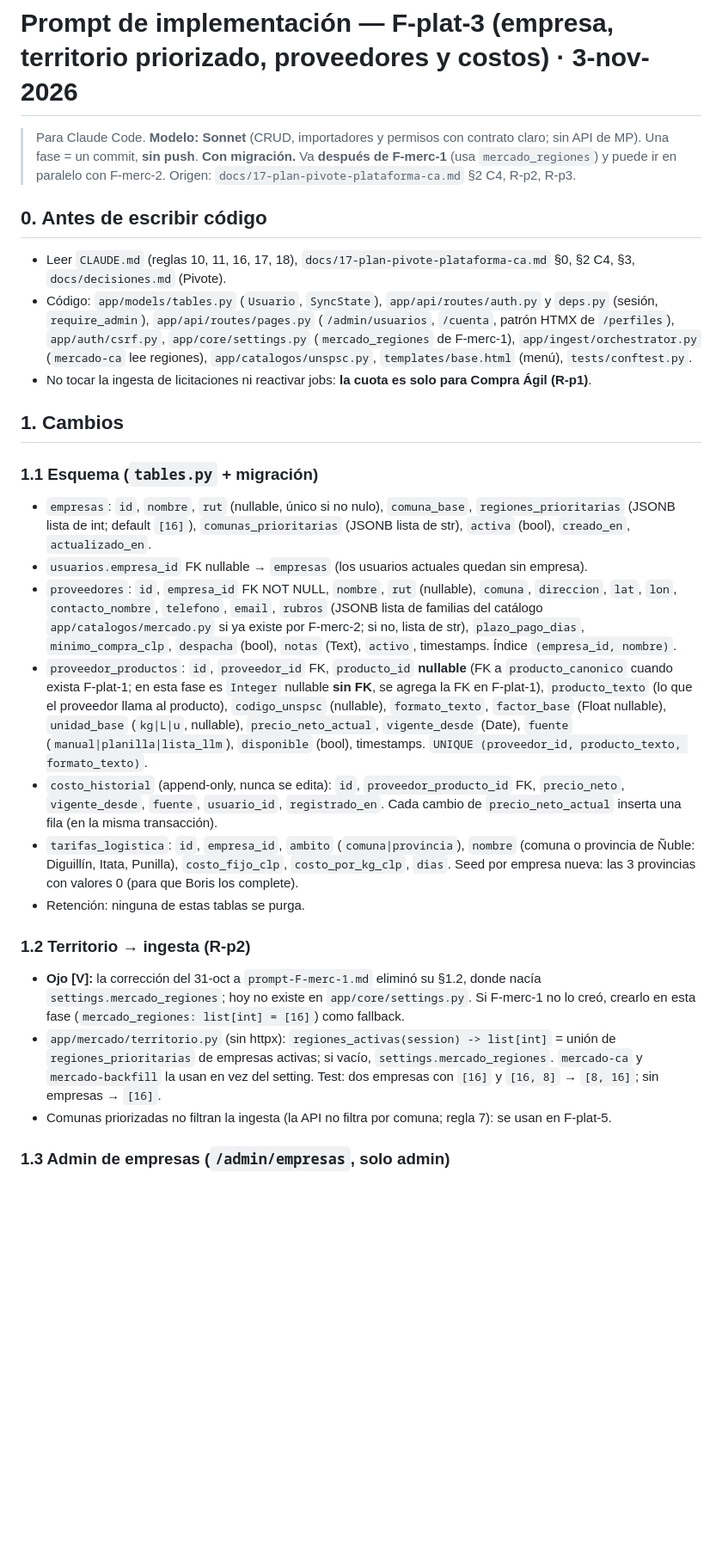
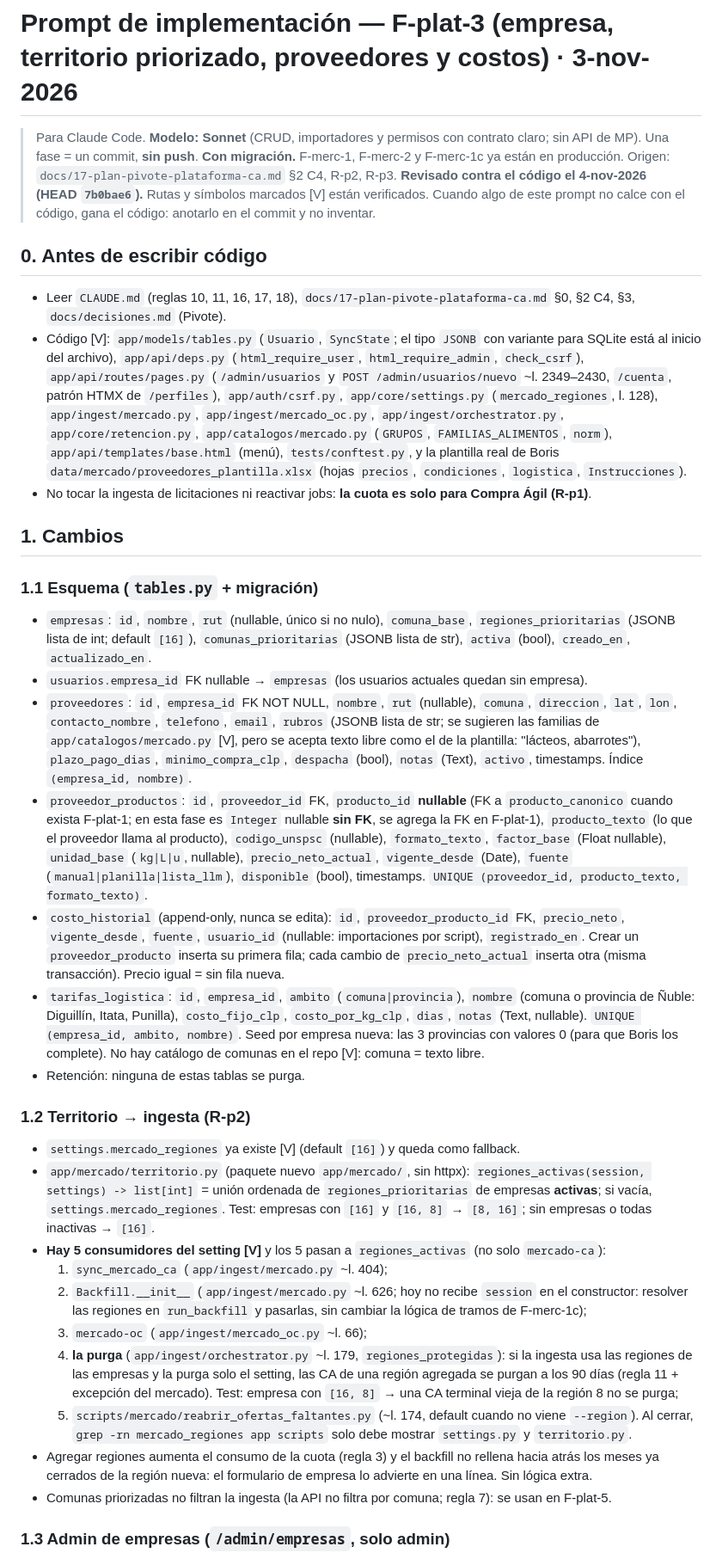
Before and after one commit to basuazo/app_mercado_publico, a Markdown page: docs/prompt-F-plat-3.md, the part around one of its changes. Shown at 86% size. Rendered like a GitHub page; blank space fills up the shorter version.

Commit message:
docs: F-plat-3 revisado contra el código

```diff
--- a/docs/prompt-F-plat-3.md
+++ b/docs/prompt-F-plat-3.md
@@ -1,16 +1,22 @@
 # Prompt de implementación — F-plat-3 (empresa, territorio priorizado, proveedores y costos) · 3-nov-2026
 
 > Para Claude Code. **Modelo: Sonnet** (CRUD, importadores y permisos con contrato claro; sin API de MP).
-> Una fase = un commit, **sin push**. **Con migración.** Va **después de F-merc-1** (usa `mercado_regiones`)
-> y puede ir en paralelo con F-merc-2. Origen: `docs/17-plan-pivote-plataforma-ca.md` §2 C4, R-p2, R-p3.
+> Una fase = un commit, **sin push**. **Con migración.** F-merc-1, F-merc-2 y F-merc-1c ya están en producción.
+> Origen: `docs/17-plan-pivote-plataforma-ca.md` §2 C4, R-p2, R-p3.
+> **Revisado contra el código el 4-nov-2026 (HEAD `7b0bae6`).** Rutas y símbolos marcados [V] están verificados.
+> Cuando algo de este prompt no calce con el código, gana el código: anotarlo en el commit y no inventar.
 
 ## 0. Antes de escribir código
 - Leer `CLAUDE.md` (reglas 10, 11, 16, 17, 18), `docs/17-plan-pivote-plataforma-ca.md` §0, §2 C4, §3,
   `docs/decisiones.md` (Pivote).
-- Código: `app/models/tables.py` (`Usuario`, `SyncState`), `app/api/routes/auth.py` y `deps.py` (sesión,
-  `require_admin`), `app/api/routes/pages.py` (`/admin/usuarios`, `/cuenta`, patrón HTMX de `/perfiles`),
-  `app/auth/csrf.py`, `app/core/settings.py` (`mercado_regiones` de F-merc-1), `app/ingest/orchestrator.py`
-  (`mercado-ca` lee regiones), `app/catalogos/unspsc.py`, `templates/base.html` (menú), `tests/conftest.py`.
+- Código [V]: `app/models/tables.py` (`Usuario`, `SyncState`; el tipo `JSONB` con variante para SQLite está al
+  inicio del archivo), `app/api/deps.py` (`html_require_user`, `html_require_admin`, `check_csrf`),
+  `app/api/routes/pages.py` (`/admin/usuarios` y `POST /admin/usuarios/nuevo` ~l. 2349–2430, `/cuenta`, patrón
+  HTMX de `/perfiles`), `app/auth/csrf.py`, `app/core/settings.py` (`mercado_regiones`, l. 128),
+  `app/ingest/mercado.py`, `app/ingest/mercado_oc.py`, `app/ingest/orchestrator.py`, `app/core/retencion.py`,
+  `app/catalogos/mercado.py` (`GRUPOS`, `FAMILIAS_ALIMENTOS`, `norm`), `app/api/templates/base.html` (menú),
+  `tests/conftest.py`, y la plantilla real de Boris `data/mercado/proveedores_plantilla.xlsx` (hojas `precios`,
+  `condiciones`, `logistica`, `Instrucciones`).
 - No tocar la ingesta de licitaciones ni reactivar jobs: **la cuota es solo para Compra Ágil (R-p1)**.
 
 ## 1. Cambios
@@ -21,8 +27,8 @@
   `creado_en`, `actualizado_en`.
 - `usuarios.empresa_id` FK nullable → `empresas` (los usuarios actuales quedan sin empresa).
 - `proveedores`: `id`, `empresa_id` FK NOT NULL, `nombre`, `rut` (nullable), `comuna`, `direccion`, `lat`,
-  `lon`, `contacto_nombre`, `telefono`, `email`, `rubros` (JSONB lista de familias del catálogo
-  `app/catalogos/mercado.py` si ya existe por F-merc-2; si no, lista de str), `plazo_pago_dias`,
+  `lon`, `contacto_nombre`, `telefono`, `email`, `rubros` (JSONB lista de str; se sugieren las familias de
+  `app/catalogos/mercado.py` [V], pero se acepta texto libre como el de la plantilla: "lácteos, abarrotes"), `plazo_pago_dias`,
   `minimo_compra_clp`, `despacha` (bool), `notas` (Text), `activo`, timestamps. Índice `(empresa_id, nombre)`.
 - `proveedor_productos`: `id`, `proveedor_id` FK, `producto_id` **nullable** (FK a `producto_canonico` cuando
   exista F-plat-1; en esta fase es `Integer` nullable **sin FK**, se agrega la FK en F-plat-1), `producto_texto`
@@ -31,21 +37,34 @@
   `fuente` (`manual|planilla|lista_llm`), `disponible` (bool), timestamps.
   `UNIQUE (proveedor_id, producto_texto, formato_texto)`.
 - `costo_historial` (append-only, nunca se edita): `id`, `proveedor_producto_id` FK, `precio_neto`,
-  `vigente_desde`, `fuente`, `usuario_id`, `registrado_en`. Cada cambio de `precio_neto_actual` inserta una
-  fila (en la misma transacción).
+  `vigente_desde`, `fuente`, `usuario_id` (nullable: importaciones por script), `registrado_en`. Crear un
+  `proveedor_producto` inserta su primera fila; cada cambio de `precio_neto_actual` inserta otra (misma
+  transacción). Precio igual = sin fila nueva.
 - `tarifas_logistica`: `id`, `empresa_id`, `ambito` (`comuna|provincia`), `nombre` (comuna o provincia de
-  Ñuble: Diguillín, Itata, Punilla), `costo_fijo_clp`, `costo_por_kg_clp`, `dias`. Seed por empresa nueva:
-  las 3 provincias con valores 0 (para que Boris los complete).
+  Ñuble: Diguillín, Itata, Punilla), `costo_fijo_clp`, `costo_por_kg_clp`, `dias`, `notas` (Text, nullable).
+  `UNIQUE (empresa_id, ambito, nombre)`. Seed por empresa nueva: las 3 provincias con valores 0 (para que
+  Boris los complete). No hay catálogo de comunas en el repo [V]: comuna = texto libre.
 - Retención: ninguna de estas tablas se purga.
 
 ### 1.2 Territorio → ingesta (R-p2)
-- **Ojo [V]:** la corrección del 31-oct a `prompt-F-merc-1.md` eliminó su §1.2, donde nacía
-  `settings.mercado_regiones`; hoy no existe en `app/core/settings.py`. Si F-merc-1 no lo creó, crearlo en
-  esta fase (`mercado_regiones: list[int] = [16]`) como fallback.
-- `app/mercado/territorio.py` (sin httpx): `regiones_activas(session) -> list[int]` = unión de
-  `regiones_prioritarias` de empresas activas; si vacío, `settings.mercado_regiones`. `mercado-ca` y
-  `mercado-backfill` la usan en vez del setting. Test: dos empresas con `[16]` y `[16, 8]` → `[8, 16]`;
-  sin empresas → `[16]`.
+- `settings.mercado_regiones` ya existe [V] (default `[16]`) y queda como fallback.
+- `app/mercado/territorio.py` (paquete nuevo `app/mercado/`, sin httpx): `regiones_activas(session, settings)
+  -> list[int]` = unión ordenada de `regiones_prioritarias` de empresas **activas**; si vacía,
+  `settings.mercado_regiones`. Test: empresas con `[16]` y `[16, 8]` → `[8, 16]`; sin empresas o todas
+  inactivas → `[16]`.
+- **Hay 5 consumidores del setting [V]** y los 5 pasan a `regiones_activas` (no solo `mercado-ca`):
+  1. `sync_mercado_ca` (`app/ingest/mercado.py` ~l. 404);
+  2. `Backfill.__init__` (`app/ingest/mercado.py` ~l. 626; hoy no recibe `session` en el constructor:
+     resolver las regiones en `run_backfill` y pasarlas, sin cambiar la lógica de tramos de F-merc-1c);
+  3. `mercado-oc` (`app/ingest/mercado_oc.py` ~l. 66);
+  4. **la purga** (`app/ingest/orchestrator.py` ~l. 179, `regiones_protegidas`): si la ingesta usa las
+     regiones de las empresas y la purga solo el setting, las CA de una región agregada se purgan a los 90
+     días (regla 11 + excepción del mercado). Test: empresa con `[16, 8]` → una CA terminal vieja de la
+     región 8 no se purga;
+  5. `scripts/mercado/reabrir_ofertas_faltantes.py` (~l. 174, default cuando no viene `--region`).
+  Al cerrar, `grep -rn mercado_regiones app scripts` solo debe mostrar `settings.py` y `territorio.py`.
+- Agregar regiones aumenta el consumo de la cuota (regla 3) y el backfill no rellena hacia atrás los meses
+  ya cerrados de la región nueva: el formulario de empresa lo advierte en una línea. Sin lógica extra.
 - Comunas priorizadas no filtran la ingesta (la API no filtra por comuna; regla 7): se usan en F-plat-5.
 
 ### 1.3 Admin de empresas (`/admin/empresas`, solo admin)
```
Also changed, not shown: other parts of docs/prompt-F-plat-3.md (+34 -14 lines).
